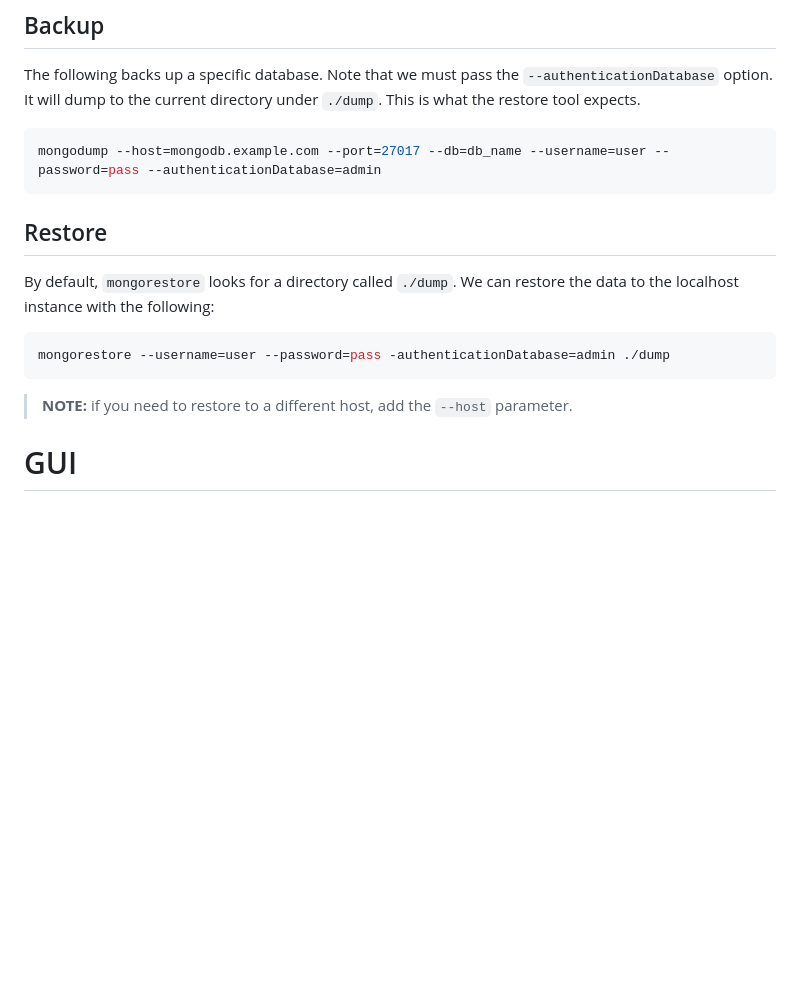
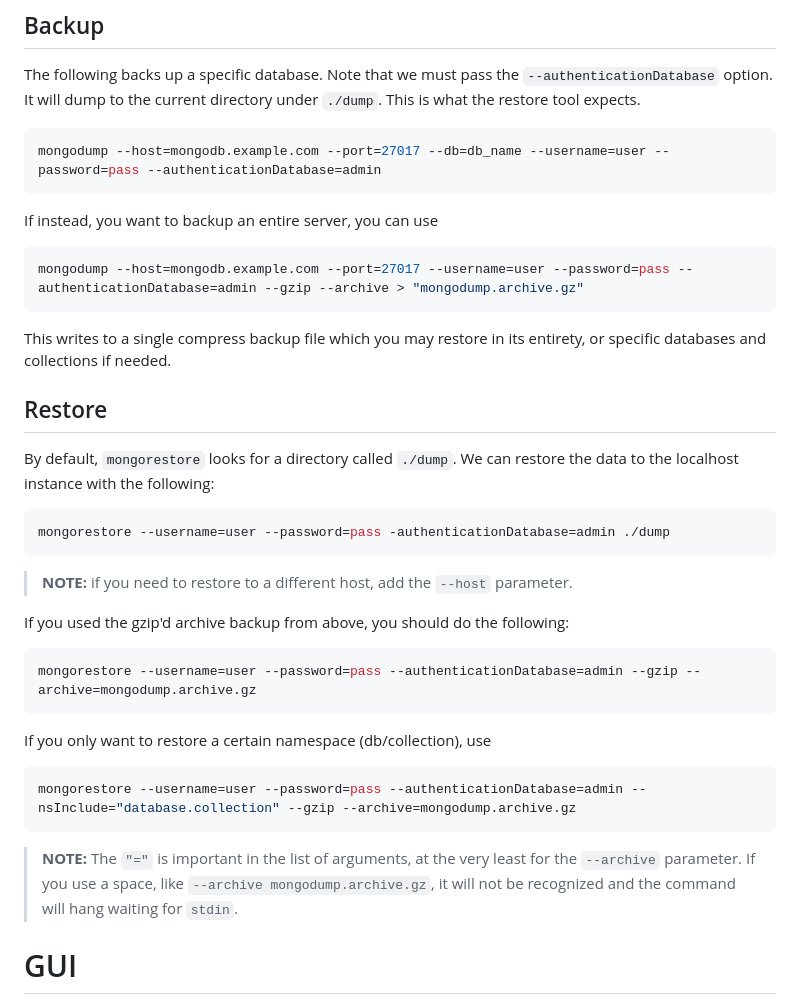
Before and after one commit to jacobfelknor/LSA-Docs, a Markdown page: mongodb/mongo.md, the part around the change. GitHub-like rendering; blank space fills up the shorter version.

Commit message:
acl + mongo

````diff
--- a/mongodb/mongo.md
+++ b/mongodb/mongo.md
@@ -152,6 +152,14 @@ The following backs up a specific database. Note that we must pass the `--authen
 mongodump --host=mongodb.example.com --port=27017 --db=db_name --username=user --password=pass --authenticationDatabase=admin
 ```
 
+If instead, you want to backup an entire server, you can use
+
+```bash
+mongodump --host=mongodb.example.com --port=27017 --username=user --password=pass --authenticationDatabase=admin --gzip --archive > "mongodump.archive.gz"
+```
+
+This writes to a single compress backup file which you may restore in its entirety, or specific databases and collections if needed.
+
 ## Restore
 
 By default, `mongorestore` looks for a directory called `./dump`. We can restore the data to the localhost instance with the following:
@@ -161,6 +169,20 @@ mongorestore --username=user --password=pass -authenticationDatabase=admin ./dum
 ```
 
 > **NOTE:** if you need to restore to a different host, add the `--host` parameter.
+
+If you used the gzip'd archive backup from above, you should do the following:
+
+```bash
+mongorestore --username=user --password=pass --authenticationDatabase=admin --gzip --archive=mongodump.archive.gz
+```
+
+If you only want to restore a certain namespace (db/collection), use
+
+```bash
+mongorestore --username=user --password=pass --authenticationDatabase=admin --nsInclude="database.collection" --gzip --archive=mongodump.archive.gz
+```
+
+> **NOTE:** The `"="` is important in the list of arguments, at the very least for the `--archive` parameter. If you use a space, like `--archive mongodump.archive.gz`, it will not be recognized and the command will hang waiting for `stdin`.
 
 # GUI
 
````
Also changed, not shown: general_linux/posix_acl.md (+16 -0 lines).
